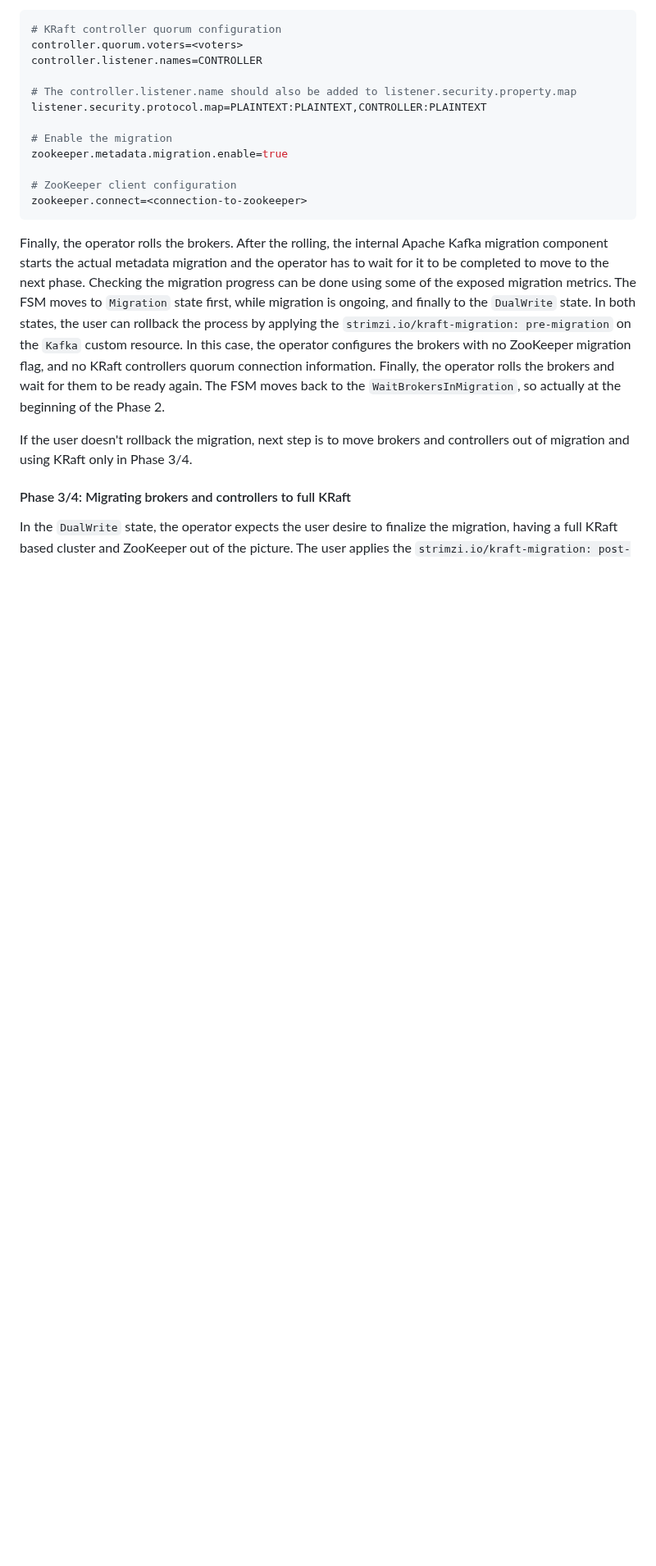
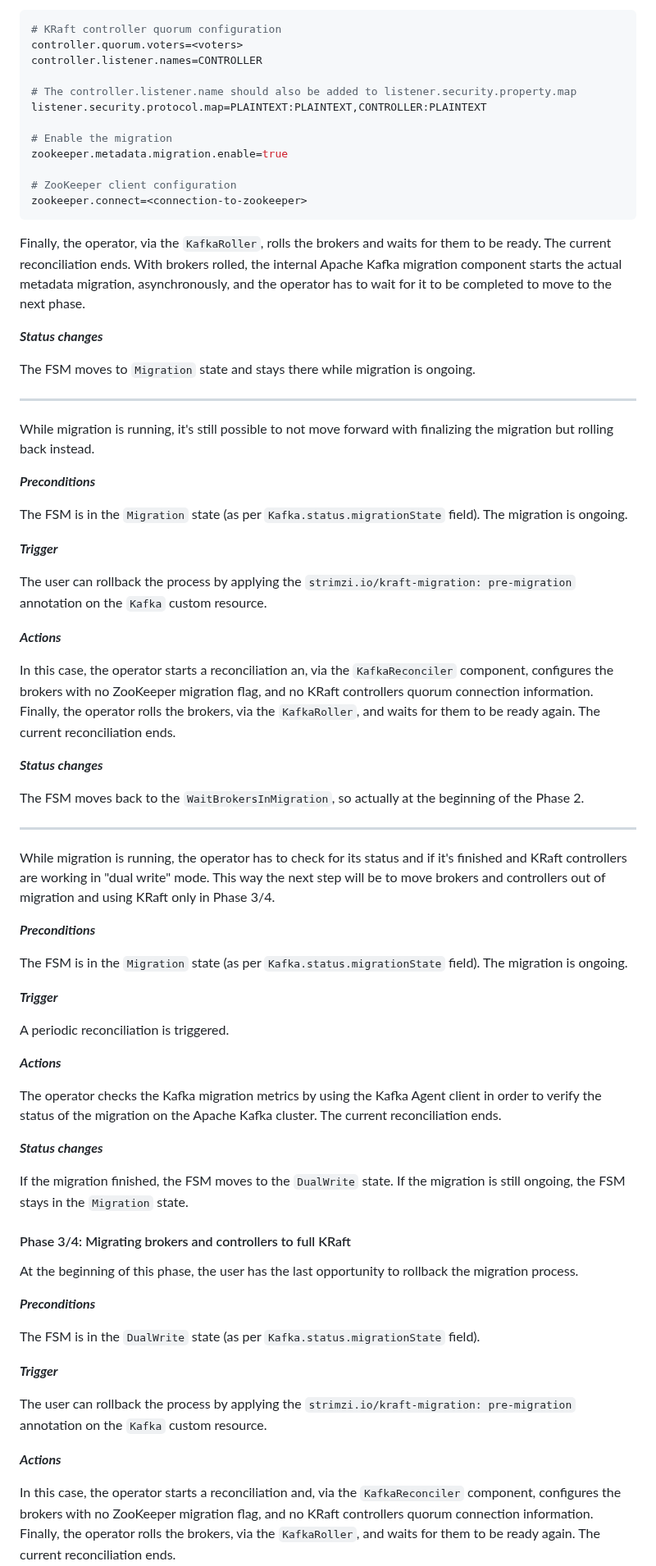
Before and after one commit to strimzi/proposals, a Markdown page: 056-zk-kraft-migration.md, the part around one of its changes. Shown at 82% size. Rendered like a GitHub page; blank space fills up the shorter version.

````diff
--- a/056-zk-kraft-migration.md
+++ b/056-zk-kraft-migration.md
@@ -142,17 +227,76 @@ zookeeper.metadata.migration.enable=true
 zookeeper.connect=<connection-to-zookeeper>
 ```
 
-Finally, the operator rolls the brokers.
-After the rolling, the internal Apache Kafka migration component starts the actual metadata migration and the operator has to wait for it to be completed to move to the next phase.
-Checking the migration progress can be done using some of the exposed migration metrics.
-The FSM moves to `Migration` state first, while migration is ongoing, and finally to the `DualWrite` state.
-In both states, the user can rollback the process by applying the `strimzi.io/kraft-migration: pre-migration` on the `Kafka` custom resource.
-In this case, the operator configures the brokers with no ZooKeeper migration flag, and no KRaft controllers quorum connection information.
-Finally, the operator rolls the brokers and wait for them to be ready again.
+Finally, the operator, via the `KafkaRoller`, rolls the brokers and waits for them to be ready.
+The current reconciliation ends.
+With brokers rolled, the internal Apache Kafka migration component starts the actual metadata migration, asynchronously, and the operator has to wait for it to be completed to move to the next phase.
+
+**_Status changes_**
+
+The FSM moves to `Migration` state and stays there while migration is ongoing.
+
+---
+
+While migration is running, it's still possible to not move forward with finalizing the migration but rolling back instead.
+
+**_Preconditions_**
+
+The FSM is in the `Migration` state (as per `Kafka.status.migrationState` field).
+The migration is ongoing.
+
+**_Trigger_**
+
+The user can rollback the process by applying the `strimzi.io/kraft-migration: pre-migration` annotation on the `Kafka` custom resource.
+
+**_Actions_**
+
+In this case, the operator starts a reconciliation an, via the `KafkaReconciler` component, configures the brokers with no ZooKeeper migration flag, and no KRaft controllers quorum connection information.
+Finally, the operator rolls the brokers, via the `KafkaRoller`, and waits for them to be ready again.
+The current reconciliation ends.
+
+**_Status changes_**
+
 The FSM moves back to the `WaitBrokersInMigration`, so actually at the beginning of the Phase 2.
 
-If the user doesn't rollback the migration, next step is to move brokers and controllers out of migration and using KRaft only in Phase 3/4.
+---
+
+While migration is running, the operator has to check for its status and if it's finished and KRaft controllers are working in "dual write" mode.
+This way the next step will be to move brokers and controllers out of migration and using KRaft only in Phase 3/4.
+
+**_Preconditions_**
+
+The FSM is in the `Migration` state (as per `Kafka.status.migrationState` field).
+The migration is ongoing.
+
+**_Trigger_**
+
+A periodic reconciliation is triggered.
+
+**_Actions_**
+
+The operator checks the Kafka migration metrics by using the Kafka Agent client in order to verify the status of the migration on the Apache Kafka cluster.
+The current reconciliation ends.
+
+**_Status changes_**
+
+If the migration finished, the FSM moves to the `DualWrite` state.
+If the migration is still ongoing, the FSM stays in the `Migration` state.
 
 #### Phase 3/4: Migrating brokers and controllers to full KRaft
 
-In the `DualWrite` state, the operator expects the user desire to finalize the migration, having a full KRaft based cluster and ZooKeeper out of the picture.
+At the beginning of this phase, the user has the last opportunity to rollback the migration process.
+
+**_Preconditions_**
+
+The FSM is in the `DualWrite` state (as per `Kafka.status.migrationState` field).
+
+**_Trigger_**
+
+The user can rollback the process by applying the `strimzi.io/kraft-migration: pre-migration` annotation on the `Kafka` custom resource.
+
+**_Actions_**
+
+In this case, the operator starts a reconciliation and, via the `KafkaReconciler` component, configures the brokers with no ZooKeeper migration flag, and no KRaft controllers quorum connection information.
+Finally, the operator rolls the brokers, via the `KafkaRoller`, and waits for them to be ready again.
+The current reconciliation ends.
+
````
Also changed, not shown: other parts of 056-zk-kraft-migration.md (+137 -22 lines), images/056-zk-kraft-migration-fsm.png.
